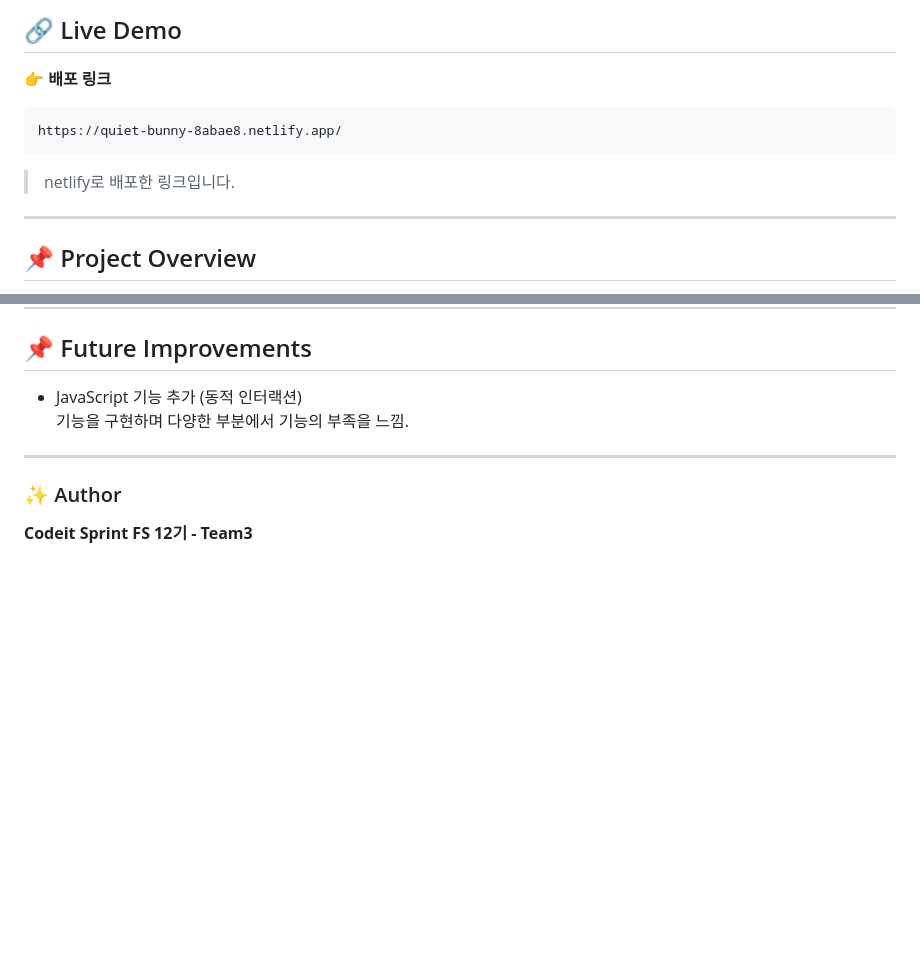
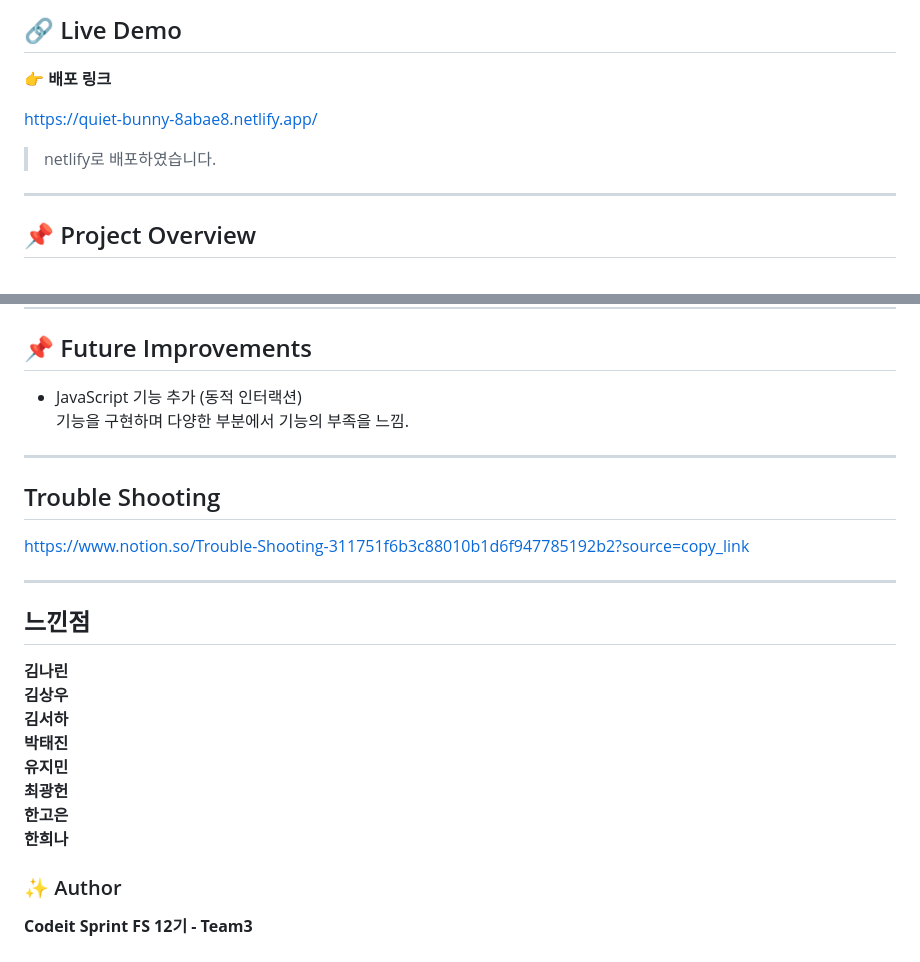
Before and after one commit to narin116/codeit-fs12-team3-fansite, a Markdown page: README.md, 2 parts joined by grey strips. Rendered like a GitHub page; blank space fills up the shorter version.

Commit message:
docs: trouble shooting 추가, 느낀점 틀 추가

````diff
--- a/README.md
+++ b/README.md
@@ -12,10 +12,9 @@
 
 👉 **배포 링크**
 
-```
 https://quiet-bunny-8abae8.netlify.app/
-```
->netlify로 배포한 링크입니다.
+
+>netlify로 배포하였습니다.
 ---
 
 ## 📌 Project Overview
@@ -174,6 +173,28 @@ SadocWild.ttf사용
 
 ---
 
+## Trouble Shooting
+https://www.notion.so/Trouble-Shooting-311751f6b3c88010b1d6f947785192b2?source=copy_link
+
+---
+
+## 느낀점
+**김나린**
+<br/>
+**김상우**
+<br/>
+**김서하**
+<br/>
+**박태진**
+<br/>
+**유지민**
+<br/>
+**최광헌**
+<br/>
+**한고은**
+<br/>
+**한희나**
+
 ### ✨ Author
 
 **Codeit Sprint FS 12기 - Team3**
````
